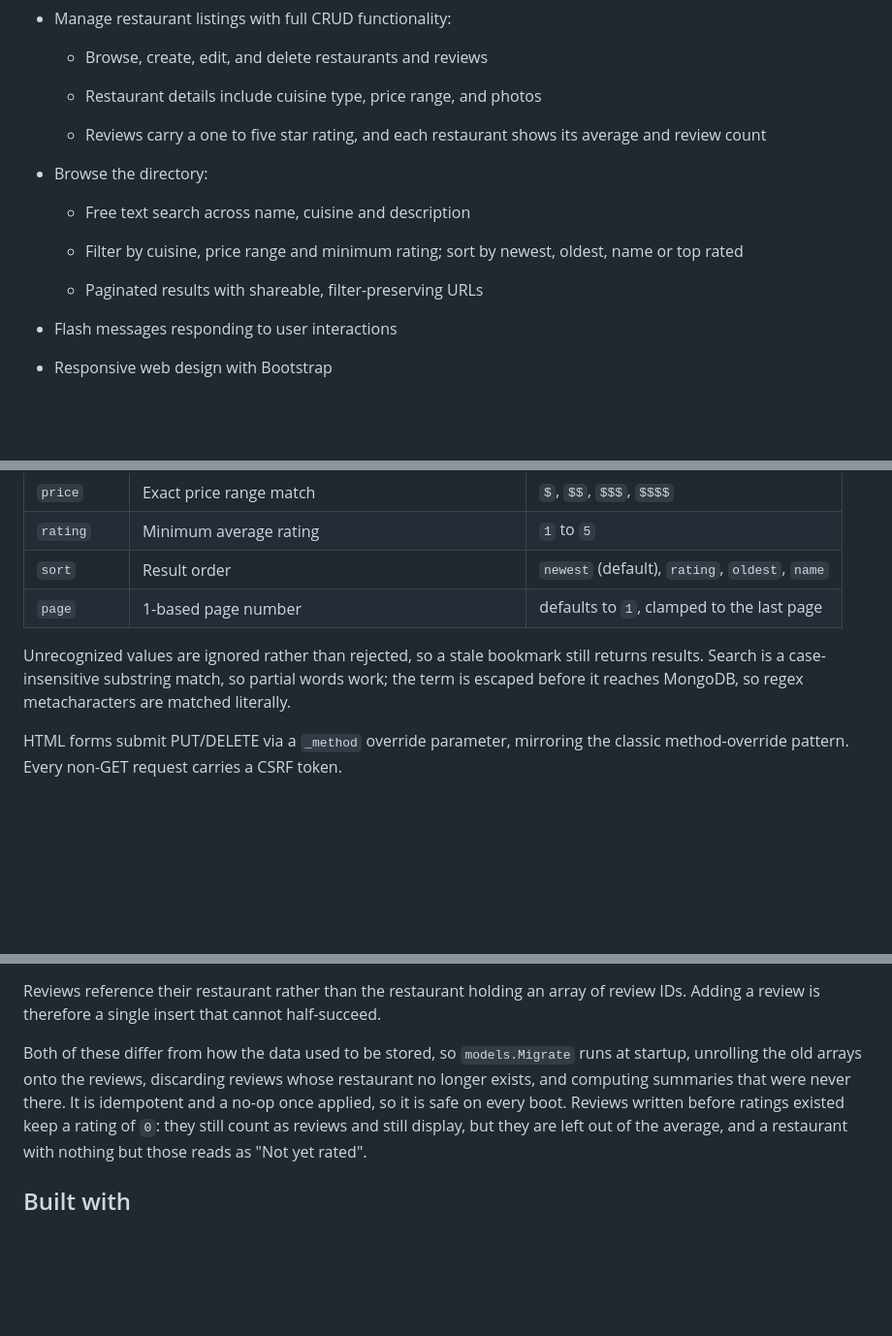
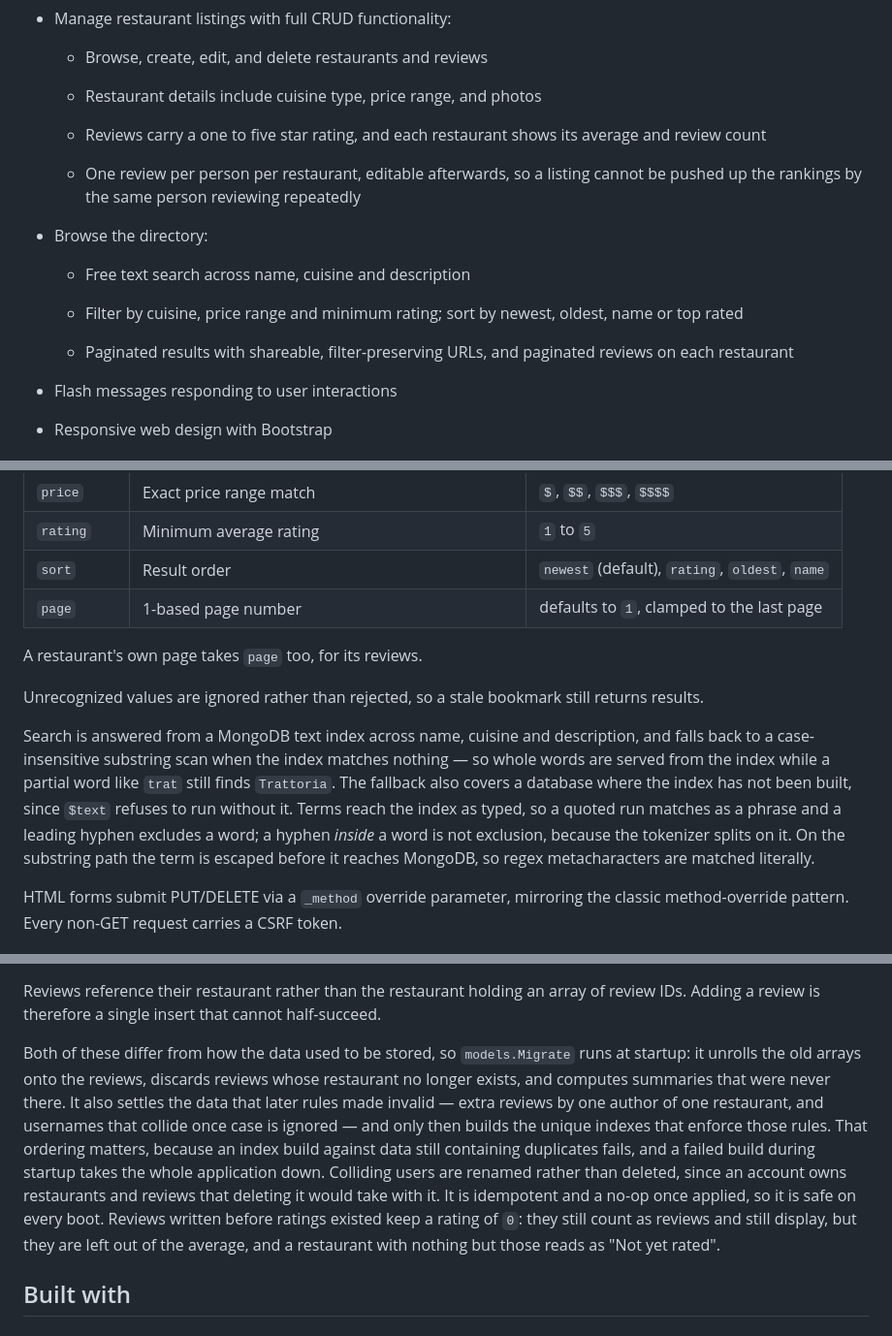
Before and after one commit to ayushkokande/Connoisseur, a Markdown page: readme.md, 3 parts joined by grey strips. Shown at 97% size. Drawn GitHub-style; blank space fills up the shorter version.

```diff
--- a/readme.md
+++ b/readme.md
@@ -23,6 +23,9 @@
   * Reviews carry a one to five star rating, and each restaurant shows its
     average and review count
 
+  * One review per person per restaurant, editable afterwards, so a listing
+    cannot be pushed up the rankings by the same person reviewing repeatedly
+
 * Browse the directory:
 
   * Free text search across name, cuisine and description
@@ -30,7 +33,8 @@
   * Filter by cuisine, price range and minimum rating; sort by newest, oldest,
     name or top rated
 
-  * Paginated results with shareable, filter-preserving URLs
+  * Paginated results with shareable, filter-preserving URLs, and paginated
+    reviews on each restaurant
 
 * Flash messages responding to user interactions
 
@@ -250,10 +304,20 @@ The index accepts these query parameters, all optional:
 | `sort` | Result order | `newest` (default), `rating`, `oldest`, `name` |
 | `page` | 1-based page number | defaults to `1`, clamped to the last page |
 
+A restaurant's own page takes `page` too, for its reviews.
+
 Unrecognized values are ignored rather than rejected, so a stale bookmark still
-returns results. Search is a case-insensitive substring match, so partial words
-work; the term is escaped before it reaches MongoDB, so regex metacharacters are
-matched literally.
+returns results.
+
+Search is answered from a MongoDB text index across name, cuisine and
+description, and falls back to a case-insensitive substring scan when the index
+matches nothing — so whole words are served from the index while a partial word
+like `trat` still finds `Trattoria`. The fallback also covers a database where
+the index has not been built, since `$text` refuses to run without it. Terms
+reach the index as typed, so a quoted run matches as a phrase and a leading
+hyphen excludes a word; a hyphen *inside* a word is not exclusion, because the
+tokenizer splits on it. On the substring path the term is escaped before it
+reaches MongoDB, so regex metacharacters are matched literally.
 
 HTML forms submit PUT/DELETE via a `_method` override parameter, mirroring the classic method-override pattern. Every non-GET request carries a CSRF token.
 
@@ -276,9 +340,16 @@ of review IDs. Adding a review is therefore a single insert that cannot
 half-succeed.
 
 Both of these differ from how the data used to be stored, so `models.Migrate`
-runs at startup, unrolling the old arrays onto the reviews, discarding reviews
-whose restaurant no longer exists, and computing summaries that were never
-there. It is idempotent and a no-op once applied, so it is safe on every boot.
+runs at startup: it unrolls the old arrays onto the reviews, discards reviews
+whose restaurant no longer exists, and computes summaries that were never there.
+It also settles the data that later rules made invalid — extra reviews by one
+author of one restaurant, and usernames that collide once case is ignored — and
+only then builds the unique indexes that enforce those rules. That ordering
+matters, because an index build against data still containing duplicates fails,
+and a failed build during startup takes the whole application down. Colliding
+users are renamed rather than deleted, since an account owns restaurants and
+reviews that deleting it would take with it. It is idempotent and a no-op once
+applied, so it is safe on every boot.
 Reviews written before ratings existed keep a rating of `0`: they still count as
 reviews and still display, but they are left out of the average, and a
 restaurant with nothing but those reads as "Not yet rated".
```
Also changed, not shown: other parts of readme.md (+53 -3 lines).
